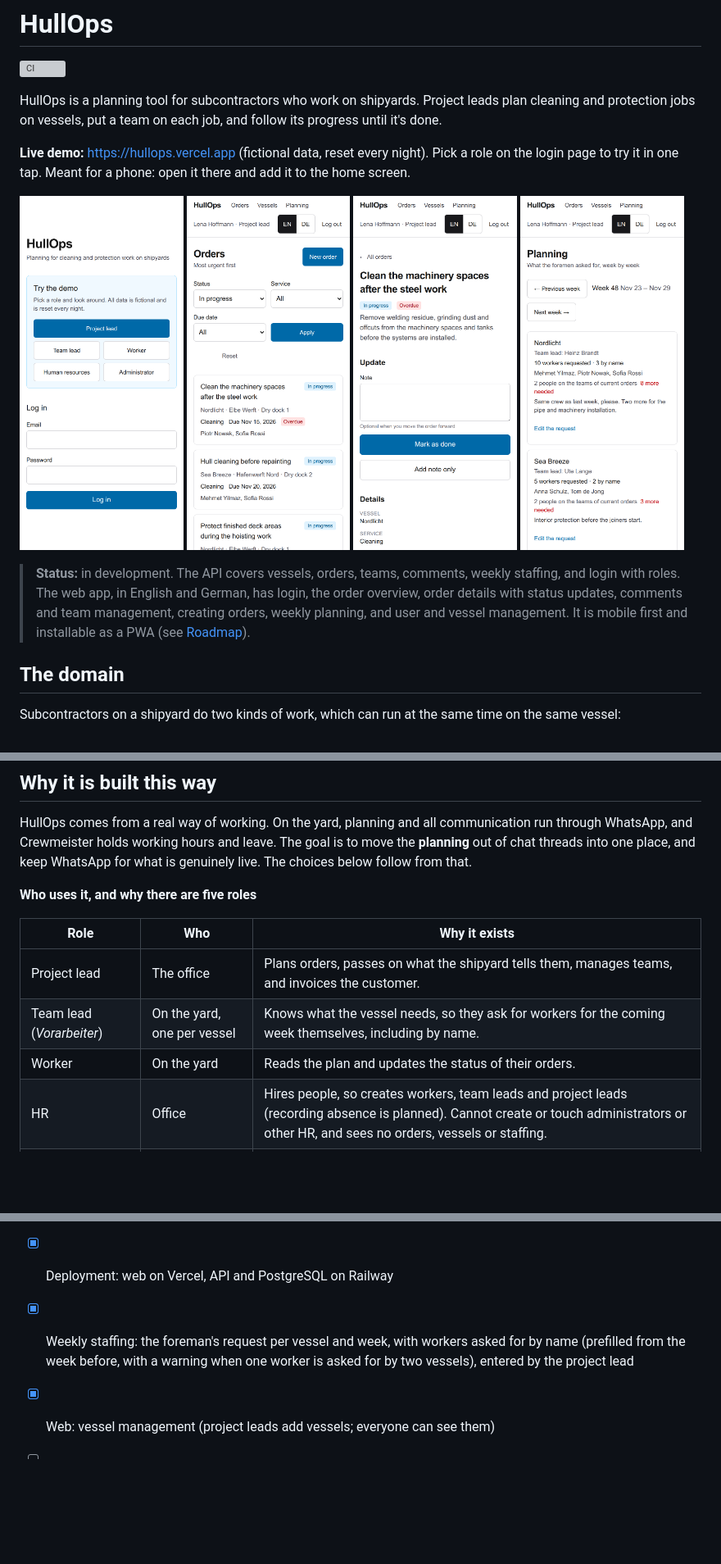
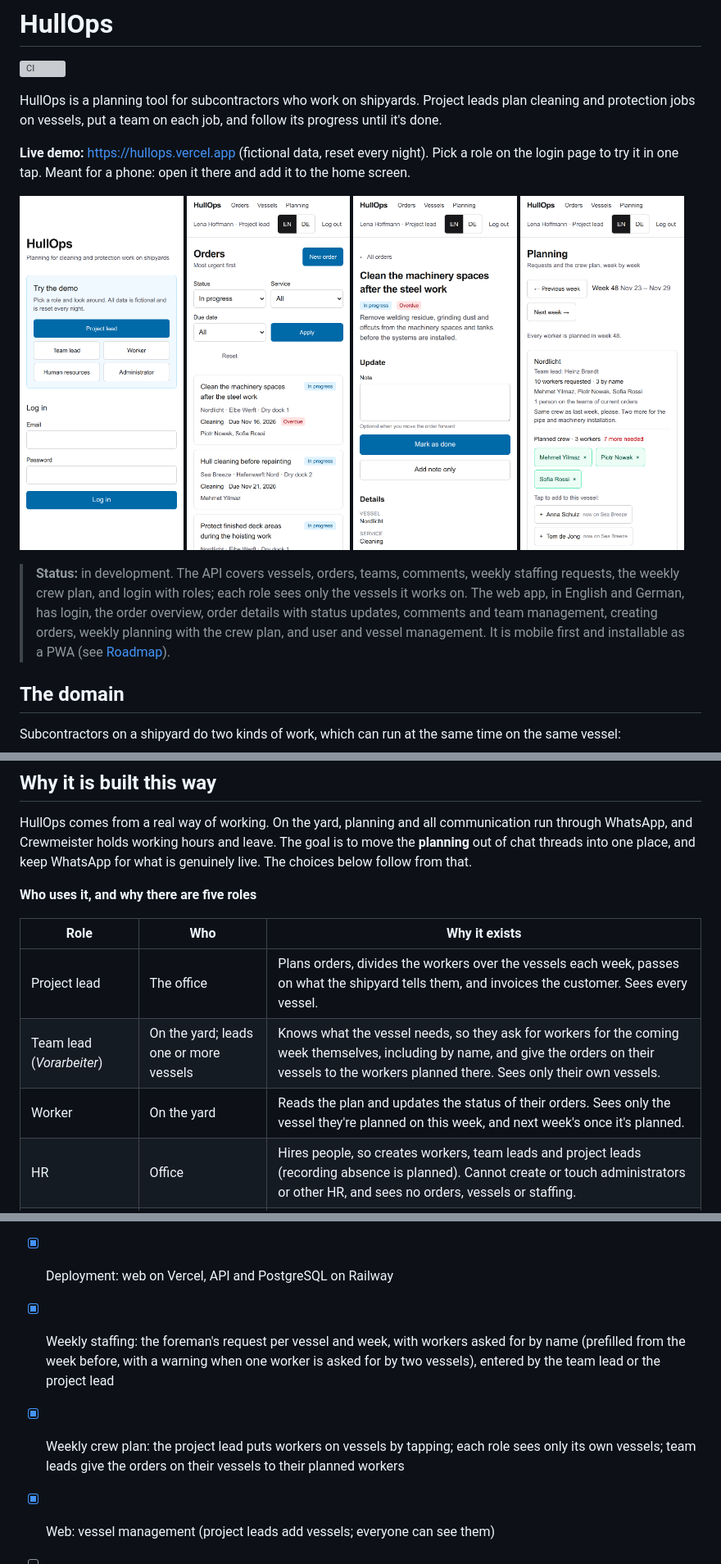
Before and after one commit to MScheltjens/hullops, a Markdown page: README.md, 3 parts joined by grey strips. Shown at 82% size. GitHub-like rendering; pictures changed too: docs/screenshots/orders.png, docs/screenshots/planning.png; blank space fills up the shorter version; grey boxes are pictures that could not be loaded.

```diff
--- a/README.md
+++ b/README.md
@@ -14,6 +14,6 @@ HullOps is a planning tool for subcontractors who work on shipyards. Project lea
 </p>
 
-> **Status:** in development. The API covers vessels, orders, teams, comments, weekly staffing, and login with roles. The web app, in English and German, has login, the order overview, order details with status updates, comments and team management, creating orders, weekly planning, and user and vessel management. It is mobile first and installable as a PWA (see [Roadmap](#roadmap)).
+> **Status:** in development. The API covers vessels, orders, teams, comments, weekly staffing requests, the weekly crew plan, and login with roles; each role sees only the vessels it works on. The web app, in English and German, has login, the order overview, order details with status updates, comments and team management, creating orders, weekly planning with the crew plan, and user and vessel management. It is mobile first and installable as a PWA (see [Roadmap](#roadmap)).
 
 ## The domain
 
@@ -38,9 +38,9 @@ HullOps comes from a real way of working. On the yard, planning and all communic
 
 | Role | Who | Why it exists |
 |---|---|---|
-| Project lead | The office | Plans orders, passes on what the shipyard tells them, manages teams, and invoices the customer. |
-| Team lead (*Vorarbeiter*) | On the yard, one per vessel | Knows what the vessel needs, so they ask for workers for the coming week themselves, including by name. |
-| Worker | On the yard | Reads the plan and updates the status of their orders. |
+| Project lead | The office | Plans orders, divides the workers over the vessels each week, passes on what the shipyard tells them, and invoices the customer. Sees every vessel. |
+| Team lead (*Vorarbeiter*) | On the yard; leads one or more vessels | Knows what the vessel needs, so they ask for workers for the coming week themselves, including by name, and give the orders on their vessels to the workers planned there. Sees only their own vessels. |
+| Worker | On the yard | Reads the plan and updates the status of their orders. Sees only the vessel they're planned on this week, and next week's once it's planned. |
 | HR | Office | Hires people, so creates workers, team leads and project leads (recording absence is planned). Cannot create or touch administrators or other HR, and sees no orders, vessels or staffing. |
 | Administrator | Technical | Manages accounts. Reads everything but doesn't run the work, so responsibilities stay separate. |
 
@@ -156,7 +158,8 @@ The web app goes on Vercel, the API runs as a container (see [apps/api/Dockerfil
 - [x] Web: create orders, order details with comments, status updates and team assignment
 - [x] Mobile first, installable as a PWA
 - [x] Deployment: web on Vercel, API and PostgreSQL on Railway
-- [x] Weekly staffing: the foreman's request per vessel and week, with workers asked for by name (prefilled from the week before, with a warning when one worker is asked for by two vessels), entered by the project lead
+- [x] Weekly staffing: the foreman's request per vessel and week, with workers asked for by name (prefilled from the week before, with a warning when one worker is asked for by two vessels), entered by the team lead or the project lead
+- [x] Weekly crew plan: the project lead puts workers on vessels by tapping; each role sees only its own vessels; team leads give the orders on their vessels to their planned workers
 - [x] Web: vessel management (project leads add vessels; everyone can see them)
 - [ ] Availability (leave and sickness) in the planning, with a demo source and a Crewmeister source
 - [ ] Status updates with photo uploads
```
Also changed, not shown: other parts of README.md (+3 -1 lines), apps/api/README.md (+49 -9 lines), apps/web/README.md (+1 -1 lines).
